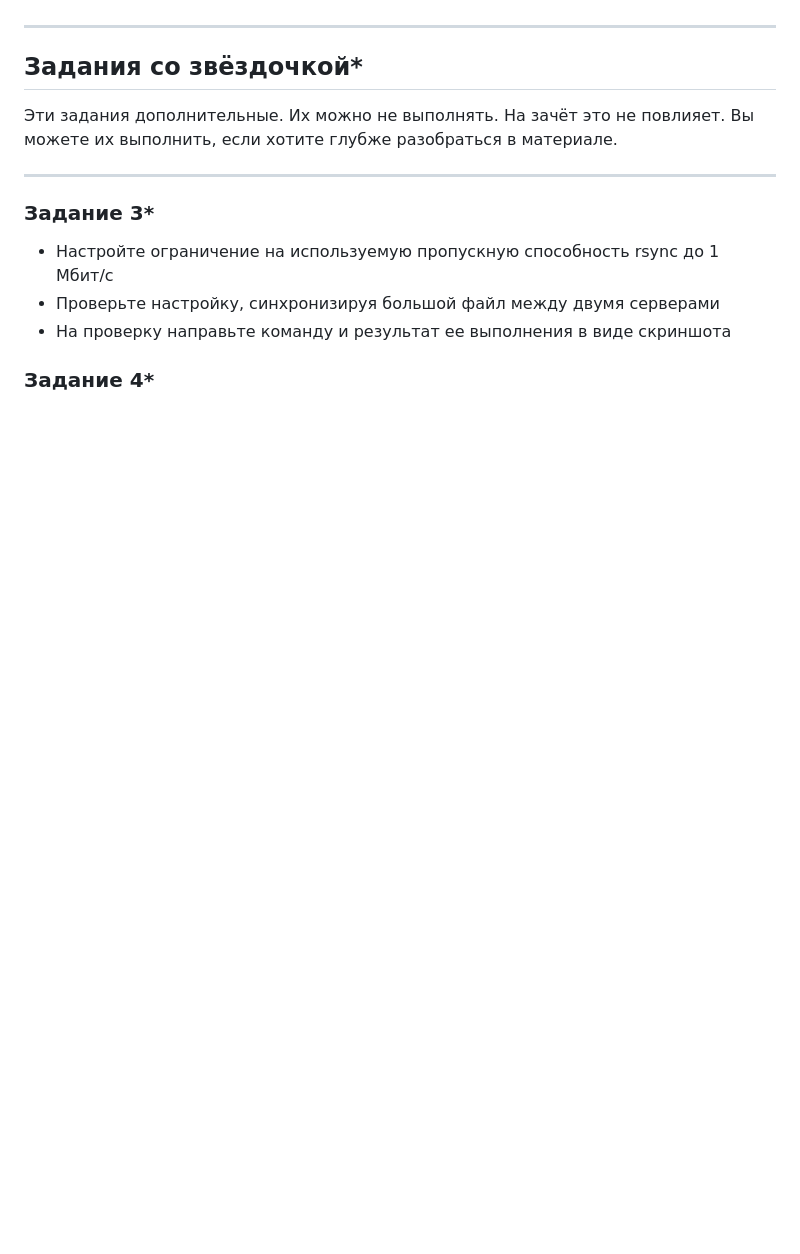
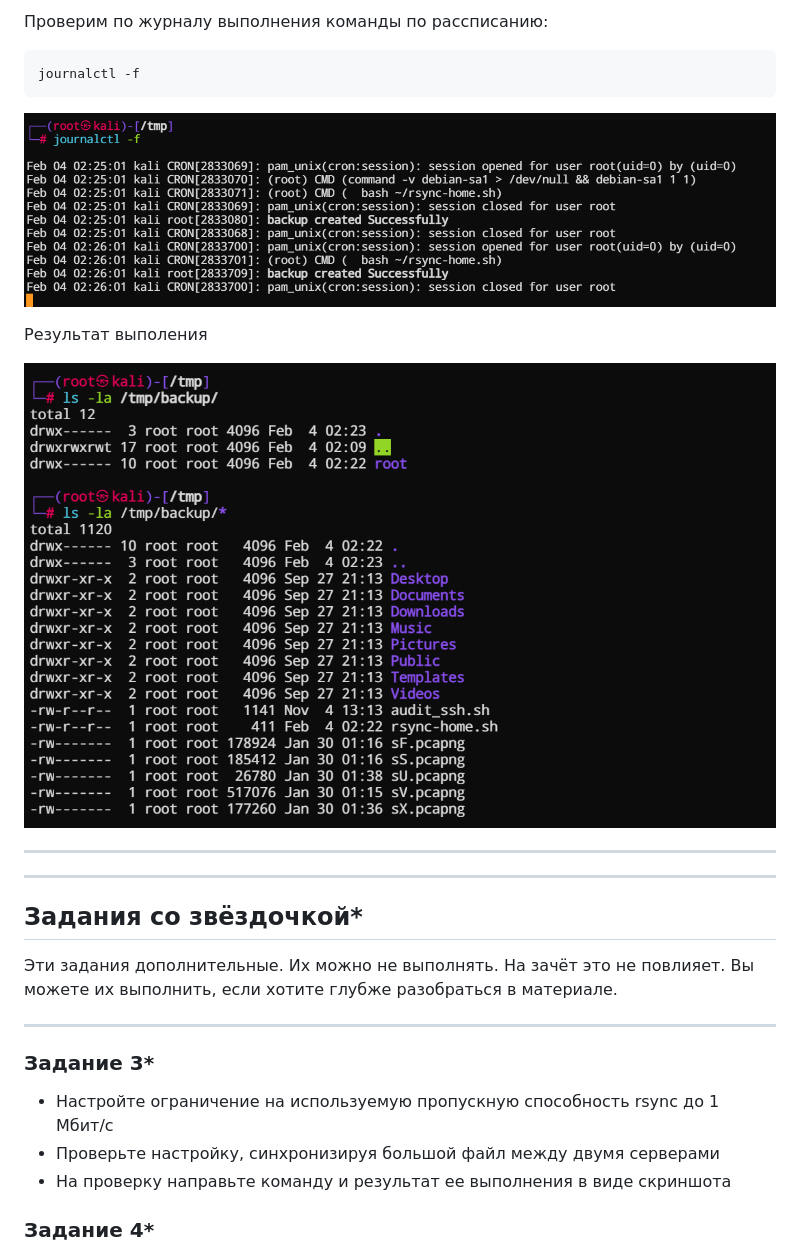
Before and after one commit to al-zar/sflt, a Markdown page: 3.md, the part around the change printed below. GitHub-like rendering; pictures changed too: 3/backup.png (added), 3/journalctl_cron.png (added); blank space fills up the shorter version.

````diff
--- a/3.md
+++ b/3.md
@@ -92,3 +136,18 @@ rsync -avc --delete --exclude '.*' ~/  /tmp/backup/
+Проверим по журналу выполнения команды по рассписанию:
+
+```
+journalctl -f
+```
+
+![rsync](./3/journalctl_cron.png)
+
+Результат выполения
+
+![rsync](./3/backup.png)
+
+----
+
+
 ---
 
 ## Задания со звёздочкой*
````
Also changed, not shown: other parts of 3.md (+44 -0 lines), 3/cron_d.png (added).
